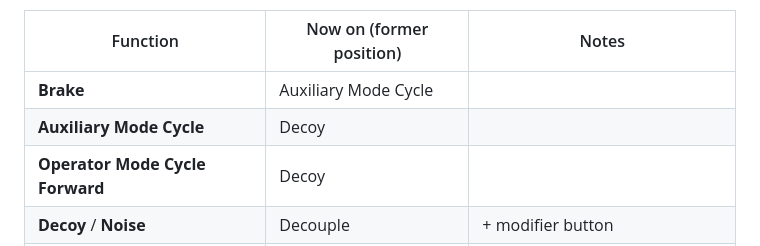
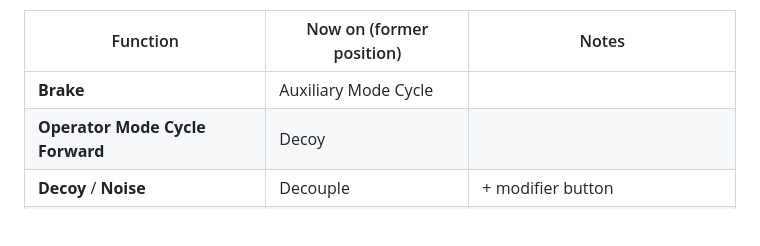
Before and after one commit to jkobierczynski/virpil_aero-vmax, a Markdown page: README.md, the part around the change. Drawn GitHub-style; blank space fills up the shorter version.

Commit message:
Remove Auxiliary Mode Cycle from function table

```diff
--- a/README.md
+++ b/README.md
@@ -34,7 +34,6 @@ After testing the original bindings, I made the following changes to accommodate
 | Function | Now on (former position) | Notes |
 |---|---|---|
 | **Brake** | Auxiliary Mode Cycle | |
-| **Auxiliary Mode Cycle** | Decoy | |
 | **Operator Mode Cycle Forward** | Decoy | |
 | **Decoy** / **Noise** | Decouple | + modifier button |
 | **Decouple** | VTOL Cycle | |
```
